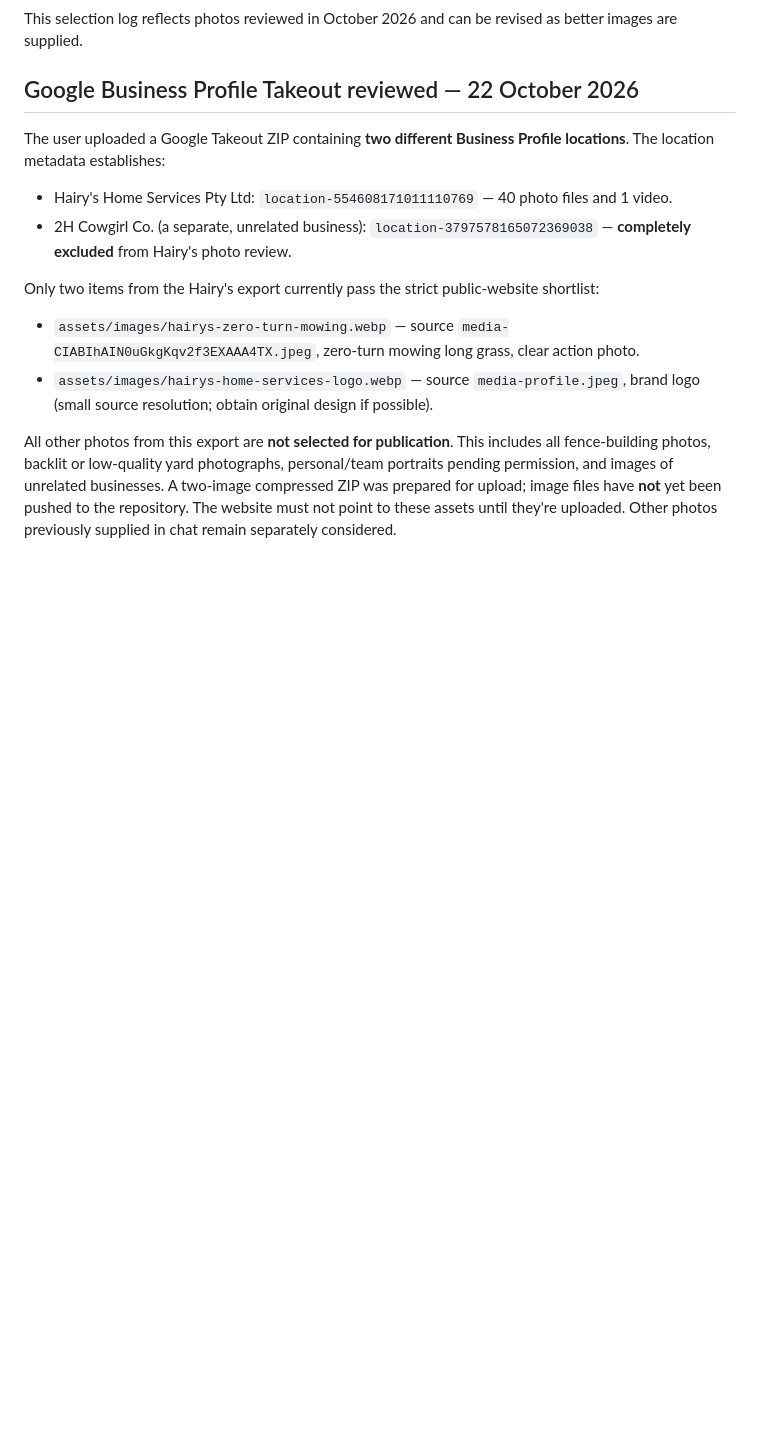
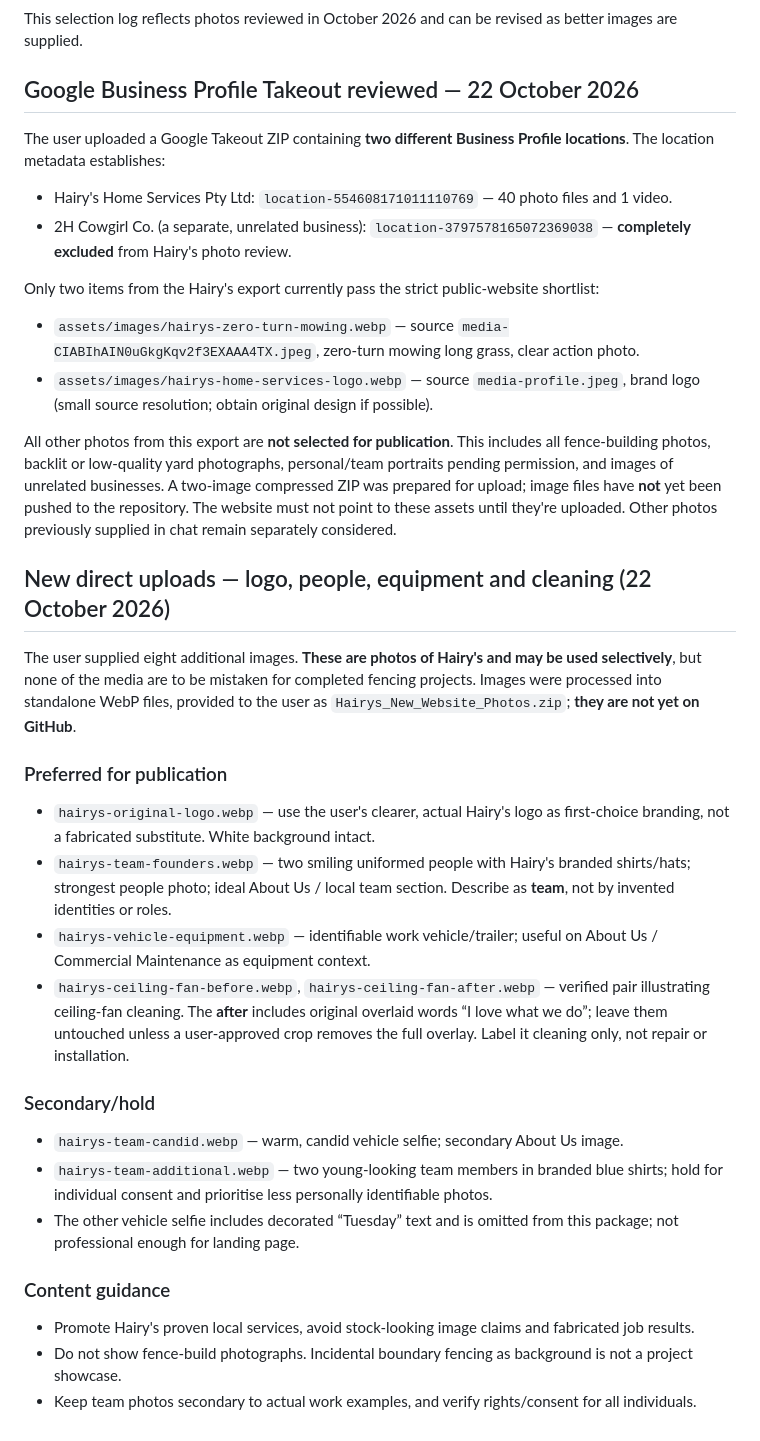
Before and after one commit to petefratus-creator/Hairys-Website, a Markdown page: PHOTO-SELECTION.md, the part around the change. GitHub-like rendering; blank space fills up the shorter version.

Commit message:
Add verified logo, team, vehicle and fan-cleaning photo selections

```diff
--- a/PHOTO-SELECTION.md
+++ b/PHOTO-SELECTION.md
@@ -40,3 +40,24 @@ Only two items from the Hairy's export currently pass the strict public-website
 - `assets/images/hairys-home-services-logo.webp` — source `media-profile.jpeg`, brand logo (small source resolution; obtain original design if possible).
 
 All other photos from this export are **not selected for publication**. This includes all fence-building photos, backlit or low-quality yard photographs, personal/team portraits pending permission, and images of unrelated businesses. A two-image compressed ZIP was prepared for upload; image files have **not** yet been pushed to the repository. The website must not point to these assets until they're uploaded. Other photos previously supplied in chat remain separately considered.
+
+
+## New direct uploads — logo, people, equipment and cleaning (22 October 2026)
+
+The user supplied eight additional images. **These are photos of Hairy's and may be used selectively**, but none of the media are to be mistaken for completed fencing projects. Images were processed into standalone WebP files, provided to the user as `Hairys_New_Website_Photos.zip`; **they are not yet on GitHub**.
+
+### Preferred for publication
+- `hairys-original-logo.webp` — use the user's clearer, actual Hairy's logo as first-choice branding, not a fabricated substitute. White background intact.
+- `hairys-team-founders.webp` — two smiling uniformed people with Hairy's branded shirts/hats; strongest people photo; ideal About Us / local team section. Describe as **team**, not by invented identities or roles.
+- `hairys-vehicle-equipment.webp` — identifiable work vehicle/trailer; useful on About Us / Commercial Maintenance as equipment context.
+- `hairys-ceiling-fan-before.webp`, `hairys-ceiling-fan-after.webp` — verified pair illustrating ceiling-fan cleaning. The **after** includes original overlaid words “I love what we do”; leave them untouched unless a user-approved crop removes the full overlay. Label it cleaning only, not repair or installation.
+
+### Secondary/hold
+- `hairys-team-candid.webp` — warm, candid vehicle selfie; secondary About Us image.
+- `hairys-team-additional.webp` — two young-looking team members in branded blue shirts; hold for individual consent and prioritise less personally identifiable photos.
+- The other vehicle selfie includes decorated “Tuesday” text and is omitted from this package; not professional enough for landing page.
+
+### Content guidance
+- Promote Hairy's proven local services, avoid stock-looking image claims and fabricated job results.
+- Do not show fence-build photographs. Incidental boundary fencing as background is not a project showcase.
+- Keep team photos secondary to actual work examples, and verify rights/consent for all individuals.
```
